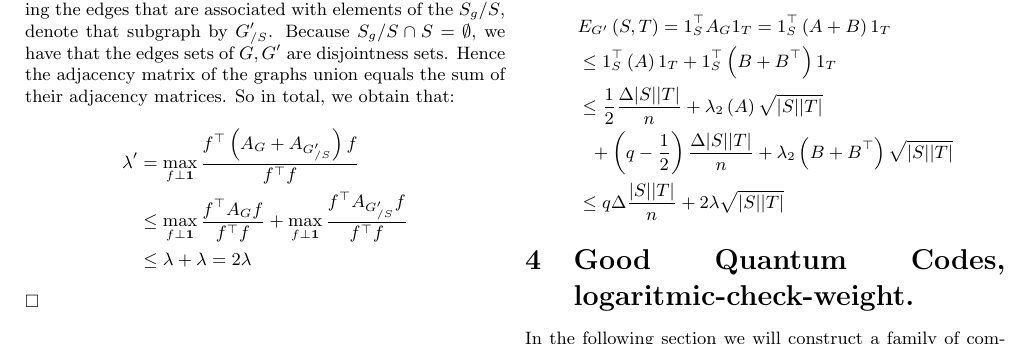
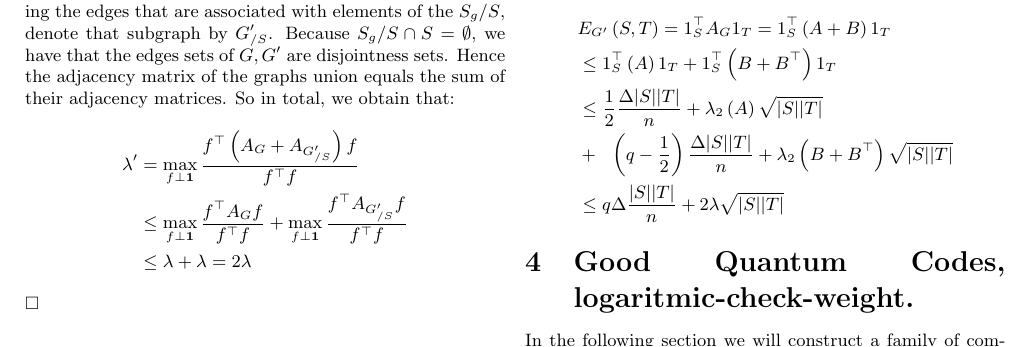
Before and after one commit to dudupo/Academic, a LaTeX document (projects/NLTES_project/ldpc_ltc.tex): part of page 6 of 7, cut so that both start at the same text. Compiled offline with pdfLaTeX.

Commit message:
compiling -Wed Feb  1 06:03:33 PM IST 2023

```diff
--- a/projects/NLTES_project/ldpc_ltc.tex
+++ b/projects/NLTES_project/ldpc_ltc.tex
@@ -423,7 +423,7 @@
     \begin{split}
       & E_{G^{\prime}}\left( S,T \right)  = 1_{S}^{\top}A_{G}1_{T} = 1_{S}^{\top} \left( A + B  \right) 1_{T} \\ & \le  1_{S}^{\top}\left( A  \right)1_{T} +  1_{S}^{\top}\left( B + B^{\top} \right)1_{T}   \\
       & \le \frac{1}{2} \frac{\Delta|S||T|}{n} + \lambda_{2}\left( A \right)\sqrt{|S||T|} \\
-      & \ \  + \left( q - \frac{1}{2} \right) \frac{\Delta|S||T|}{n} + \lambda_{2}\left( B + B^{\top} \right)\sqrt{|S||T|} \\
+      & + \ \  \left( q - \frac{1}{2} \right) \frac{\Delta|S||T|}{n} + \lambda_{2}\left( B + B^{\top} \right)\sqrt{|S||T|} \\
       & \le q\Delta \frac{|S||T|}{n} + 2\lambda\sqrt{|S||T|}
     \end{split}
   \end{equation*}
```
Also changed, not shown: projects/pdfs/ldpc_ltc.pdf.
